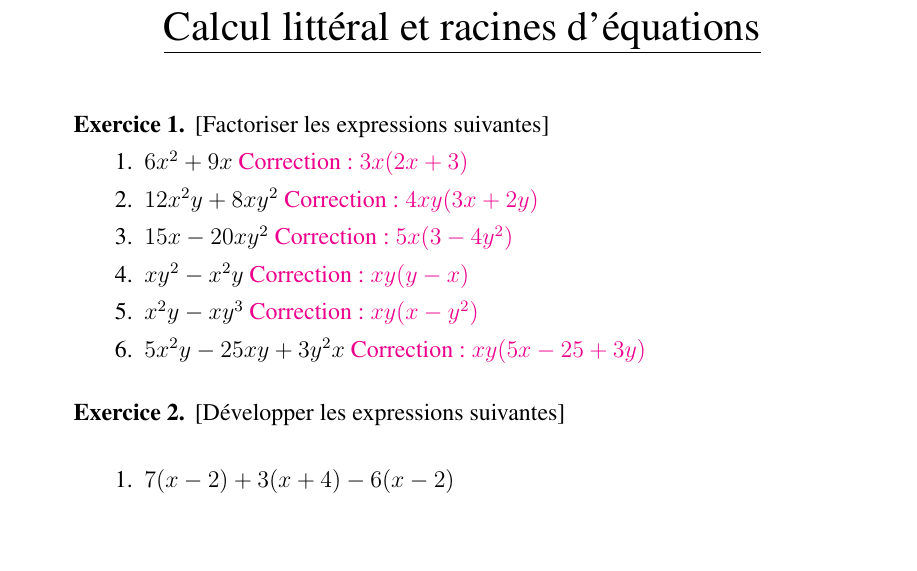
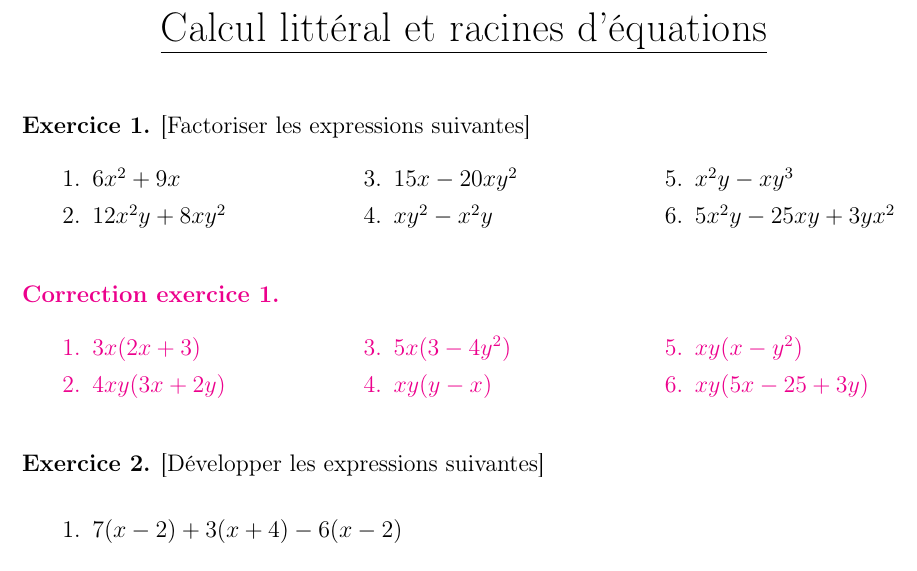
Before and after one commit to gdelay/cours_renforcement_GM3, a LaTeX document (feuille1.tex): part of the page, cut so that both start at the same text, the shorter picture padded with empty space. Compiled offline with pdfLaTeX.

Commit message:
multicols

```diff
--- a/feuille1.tex
+++ b/feuille1.tex
@@ -34,35 +40,38 @@
 \vskip .5cm
 
 \begin{exo}[Factoriser les expressions suivantes]
+\begin{multicols}{3}
 \begin{enumerate}
 \item $6x^2 + 9x$
-  \ifcorrige\noindent \color{magenta}Correction :
-  $3x(2x+3)$
-  \color{black}\fi
 \item $12x^2 y + 8xy^2$
-  \ifcorrige\noindent \color{magenta}Correction :
-  $4xy(3x+2y)$
-  \color{black}\fi
 \item $15x - 20xy^2$
-  \ifcorrige\noindent \color{magenta}Correction :
-  $5x(3-4y^2)$
-  \color{black}\fi
 \item $xy^2 - x^2y$
-  \ifcorrige\noindent \color{magenta}Correction :
-  $xy(y-x)$
-  \color{black}\fi
 \item $x^2y - xy^3$
-  \ifcorrige\noindent \color{magenta}Correction :
-  $xy(x-y^2)$
-  \color{black}\fi
-\item $5x^2y - 25xy + 3y^2x$
-  \ifcorrige\noindent \color{magenta}Correction :
-  $xy(5x - 25 + 3y)$
-  \color{black}\fi
+\item $5x^2y - 25xy + 3yx^2$
 \end{enumerate}
+\end{multicols}
 \end{exo}
 
+%%%%%%%%%%%%%%%%%
+\ifcorrige
+\color{magenta}
+\begin{cor}
+  $\qquad$
+\begin{multicols}{3}
+\begin{enumerate}
+\item $3x(2x+3)$
+\item $4xy(3x+2y)$
+\item $5x(3-4y^2)$
+\item $xy(y-x)$
+\item $xy(x-y^2)$
+\item $xy(5x - 25 + 3y)$
+\end{enumerate}
+\end{multicols}
+\end{cor}
+\color{black}
+\fi
 
+%%%%%%%%%%%%%%%%
 
 \begin{exo}[D\'evelopper les expressions suivantes]\\
 \begin{enumerate}
```
Also changed, not shown: feuille1.pdf, feuille1.tex (14 more changed lines).
